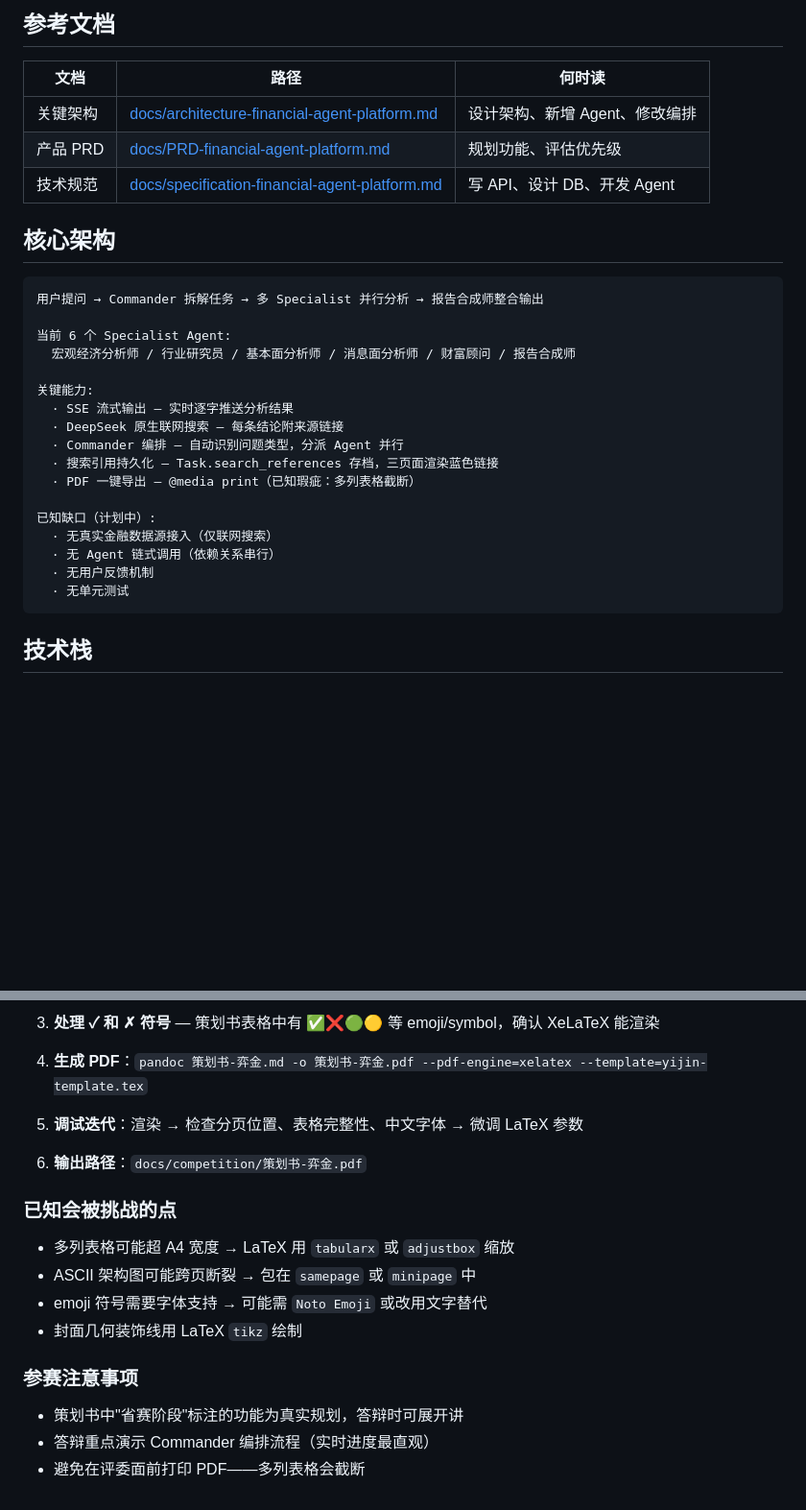
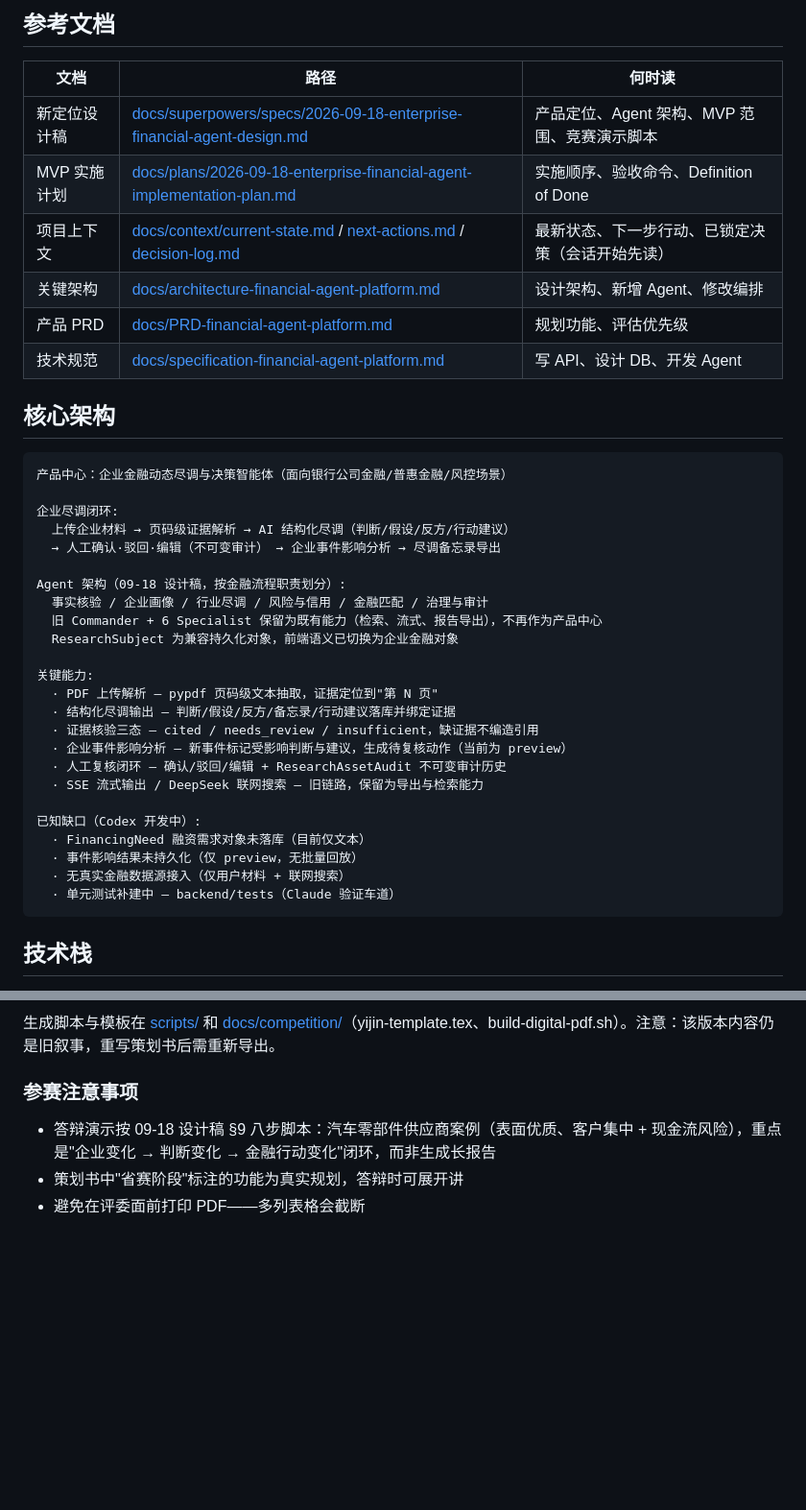
Before and after one commit to Sky-peng69/financial-agent-platform, a Markdown page: CLAUDE.md, 2 parts joined by grey strips. Shown at 96% size. GitHub-like rendering; blank space fills up the shorter version.

````diff
--- a/CLAUDE.md
+++ b/CLAUDE.md
@@ -36,6 +36,9 @@ docker restart agent-frontend-1
 
 | 文档 | 路径 | 何时读 |
 | ---- | ---- | ------ |
+| 新定位设计稿 | [docs/superpowers/specs/2026-09-18-enterprise-financial-agent-design.md](docs/superpowers/specs/2026-09-18-enterprise-financial-agent-design.md) | 产品定位、Agent 架构、MVP 范围、竞赛演示脚本 |
+| MVP 实施计划 | [docs/plans/2026-09-18-enterprise-financial-agent-implementation-plan.md](docs/plans/2026-09-18-enterprise-financial-agent-implementation-plan.md) | 实施顺序、验收命令、Definition of Done |
+| 项目上下文 | [docs/context/current-state.md](docs/context/current-state.md) / [next-actions.md](docs/context/next-actions.md) / [decision-log.md](docs/context/decision-log.md) | 最新状态、下一步行动、已锁定决策（会话开始先读） |
 | 关键架构 | [docs/architecture-financial-agent-platform.md](docs/architecture-financial-agent-platform.md) | 设计架构、新增 Agent、修改编排 |
 | 产品 PRD | [docs/PRD-financial-agent-platform.md](docs/PRD-financial-agent-platform.md) | 规划功能、评估优先级 |
 | 技术规范 | [docs/specification-financial-agent-platform.md](docs/specification-financial-agent-platform.md) | 写 API、设计 DB、开发 Agent |
@@ -43,23 +46,30 @@ docker restart agent-frontend-1
 ## 核心架构
 
 ```text
-用户提问 → Commander 拆解任务 → 多 Specialist 并行分析 → 报告合成师整合输出
+产品中心：企业金融动态尽调与决策智能体（面向银行公司金融/普惠金融/风控场景）
 
-当前 6 个 Specialist Agent:
-  宏观经济分析师 / 行业研究员 / 基本面分析师 / 消息面分析师 / 财富顾问 / 报告合成师
+企业尽调闭环:
+  上传企业材料 → 页码级证据解析 → AI 结构化尽调（判断/假设/反方/行动建议）
+  → 人工确认·驳回·编辑（不可变审计） → 企业事件影响分析 → 尽调备忘录导出
+
+Agent 架构（09-18 设计稿，按金融流程职责划分）:
+  事实核验 / 企业画像 / 行业尽调 / 风险与信用 / 金融匹配 / 治理与审计
+  旧 Commander + 6 Specialist 保留为既有能力（检索、流式、报告导出），不再作为产品中心
+  ResearchSubject 为兼容持久化对象，前端语义已切换为企业金融对象
 
 关键能力:
-  · SSE 流式输出 — 实时逐字推送分析结果
-  · DeepSeek 原生联网搜索 — 每条结论附来源链接
-  · Commander 编排 — 自动识别问题类型，分派 Agent 并行
-  · 搜索引用持久化 — Task.search_references 存档，三页面渲染蓝色链接
-  · PDF 一键导出 — @media print（已知瑕疵：多列表格截断）
+  · PDF 上传解析 — pypdf 页码级文本抽取，证据定位到"第 N 页"
+  · 结构化尽调输出 — 判断/假设/反方/备忘录/行动建议落库并绑定证据
+  · 证据核验三态 — cited / needs_review / insufficient，缺证据不编造引用
+  · 企业事件影响分析 — 新事件标记受影响判断与建议，生成待复核动作（当前为 preview）
+  · 人工复核闭环 — 确认/驳回/编辑 + ResearchAssetAudit 不可变审计历史
+  · SSE 流式输出 / DeepSeek 联网搜索 — 旧链路，保留为导出与检索能力
 
-已知缺口（计划中）:
-  · 无真实金融数据源接入（仅联网搜索）
-  · 无 Agent 链式调用（依赖关系串行）
-  · 无用户反馈机制
-  · 无单元测试
+已知缺口（Codex 开发中）:
+  · FinancingNeed 融资需求对象未落库（目前仅文本）
+  · 事件影响结果未持久化（仅 preview，无批量回放）
+  · 无真实金融数据源接入（仅用户材料 + 联网搜索）
+  · 单元测试补建中 — backend/tests（Claude 验证车道）
 ```
 
 ## 技术栈
@@ -180,20 +148,7 @@ test@test.com / 123456
-3. **处理 ✓ 和 ✗ 符号** — 策划书表格中有 ✅❌🟢🟡 等 emoji/symbol，确认 XeLaTeX 能渲染
-
-4. **生成 PDF**：`pandoc 策划书-弈金.md -o 策划书-弈金.pdf --pdf-engine=xelatex --template=yijin-template.tex`
-
-5. **调试迭代**：渲染 → 检查分页位置、表格完整性、中文字体 → 微调 LaTeX 参数
-
-6. **输出路径**：`docs/competition/策划书-弈金.pdf`
-
-### 已知会被挑战的点
-
-- 多列表格可能超 A4 宽度 → LaTeX 用 `tabularx` 或 `adjustbox` 缩放
-- ASCII 架构图可能跨页断裂 → 包在 `samepage` 或 `minipage` 中
-- emoji 符号需要字体支持 → 可能需 `Noto Emoji` 或改用文字替代
-- 封面几何装饰线用 LaTeX `tikz` 绘制
+生成脚本与模板在 [scripts/](scripts/) 和 [docs/competition/](docs/competition/)（yijin-template.tex、build-digital-pdf.sh）。注意：该版本内容仍是旧叙事，重写策划书后需重新导出。
 
 ### 参赛注意事项
 
+- 答辩演示按 09-18 设计稿 §9 八步脚本：汽车零部件供应商案例（表面优质、客户集中 + 现金流风险），重点是"企业变化 → 判断变化 → 金融行动变化"闭环，而非生成长报告
 - 策划书中"省赛阶段"标注的功能为真实规划，答辩时可展开讲
-- 答辩重点演示 Commander 编排流程（实时进度最直观）
 - 避免在评委面前打印 PDF——多列表格会截断
````
Also changed, not shown: other parts of CLAUDE.md (+9 -51 lines), docs/coordination/2026-09-18-codex-claude-code-parallel-plan.md (added, +113 -0 lines).
